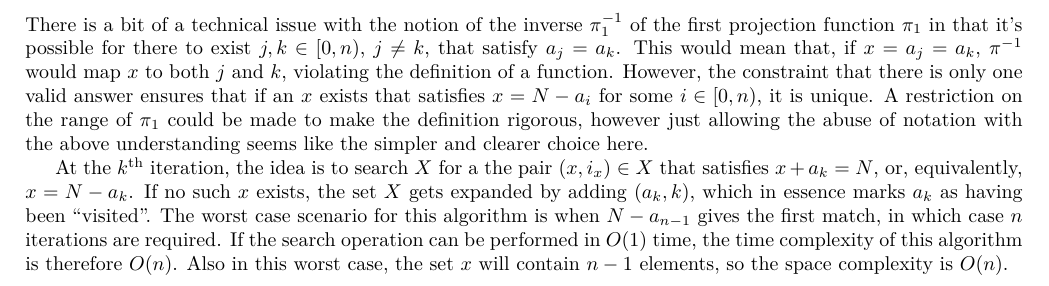
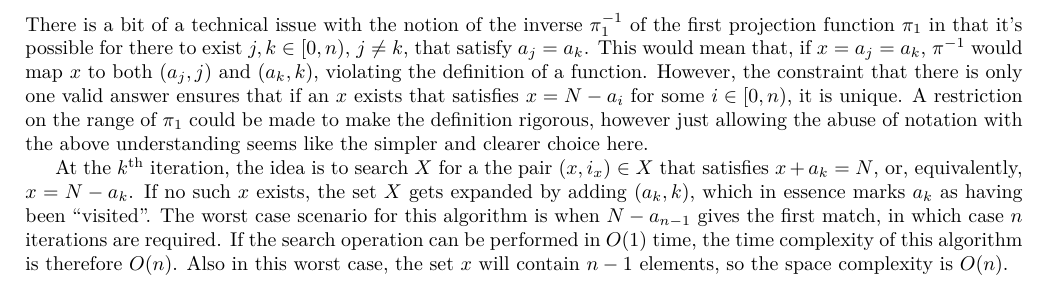
Before and after one commit to a62mds/leetcode, a LaTeX document (problems/problem-0001/documentation/main.tex, which reads problems/problem-0001/documentation/tex/solutions.tex): part of page 3 of 4, cut so that both start at the same text. Compiled offline with XeLaTeX.

Commit message:
Fix error in solution to problem 1

```diff
--- a/problems/problem-0001/documentation/tex/solutions.tex
+++ b/problems/problem-0001/documentation/tex/solutions.tex
@@ -60,7 +60,7 @@ The idea behind the set $X$ is to keep track of the elements of $(a_i)_{i \in [0
   \pi_1 &: (x, i_x) \mapsto x \\
   \pi_2 &: (x, i_x) \mapsto i_x.
 \end{align*}
-There is a bit of a technical issue with the notion of the inverse $\pi_1^{-1}$ of the first projection function $\pi_1$ in that it's possible for there to exist $j, k \in [0, n)$, $j \neq k$, that satisfy $a_j = a_k$. This would mean that, if $x = a_j = a_k$, $\pi^{-1}$ would map $x$ to both $j$ and $k$, violating the definition of a function. However, the constraint that there is only one valid answer ensures that if an $x$ exists that satisfies $x = N - a_i$ for some $i \in [0, n)$, it is unique. A restriction on the range of $\pi_1$ could be made to make the definition rigorous, however just allowing the abuse of notation with the above understanding seems like the simpler and clearer choice here.
+There is a bit of a technical issue with the notion of the inverse $\pi_1^{-1}$ of the first projection function $\pi_1$ in that it's possible for there to exist $j, k \in [0, n)$, $j \neq k$, that satisfy $a_j = a_k$. This would mean that, if $x = a_j = a_k$, $\pi^{-1}$ would map $x$ to both $(a_j, j)$ and $(a_k, k)$, violating the definition of a function. However, the constraint that there is only one valid answer ensures that if an $x$ exists that satisfies $x = N - a_i$ for some $i \in [0, n)$, it is unique. A restriction on the range of $\pi_1$ could be made to make the definition rigorous, however just allowing the abuse of notation with the above understanding seems like the simpler and clearer choice here.
 
 At the $k^{\text{th}}$ iteration, the idea is to search $X$ for a the pair $(x, i_x) \in X$ that satisfies $x + a_k = N$, or, equivalently, $x = N - a_k$. If no such $x$ exists, the set $X$ gets expanded by adding $(a_k, k)$, which in essence marks $a_k$ as having been ``visited''. The worst case scenario for this algorithm is when $N - a_{n - 1}$ gives the first match, in which case $n$ iterations are required. If the search operation can be performed in $O(1)$ time, the time complexity of this algorithm is therefore $O(n)$. Also in this worst case, the set $x$ will contain $n - 1$ elements, so the space complexity is $O(n)$.
 
```
Also changed, not shown: problems/problem-0001/documentation/Problem-0001.pdf.
